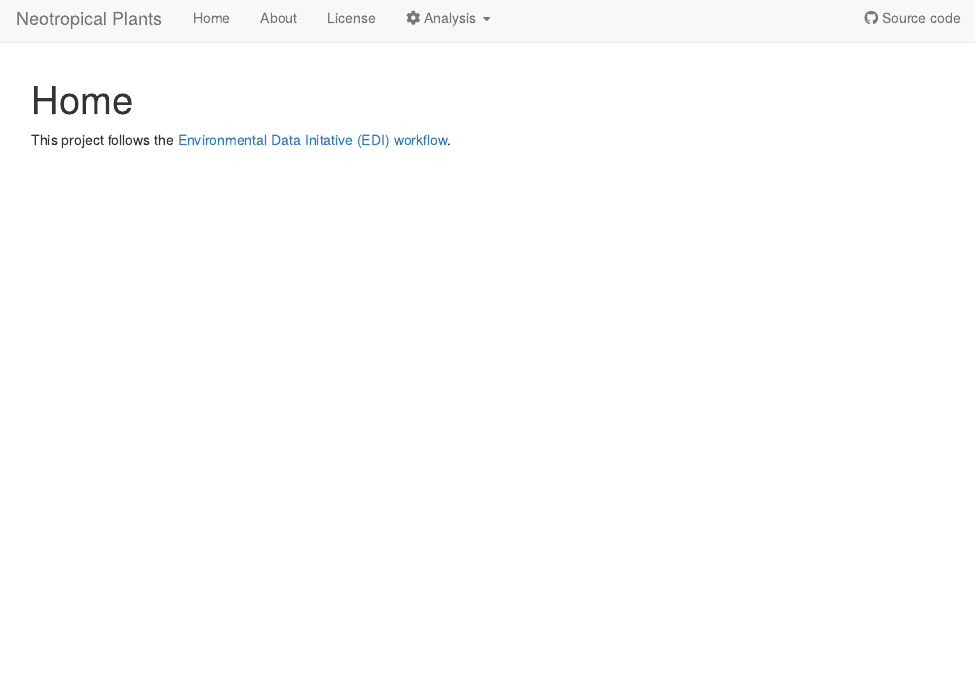
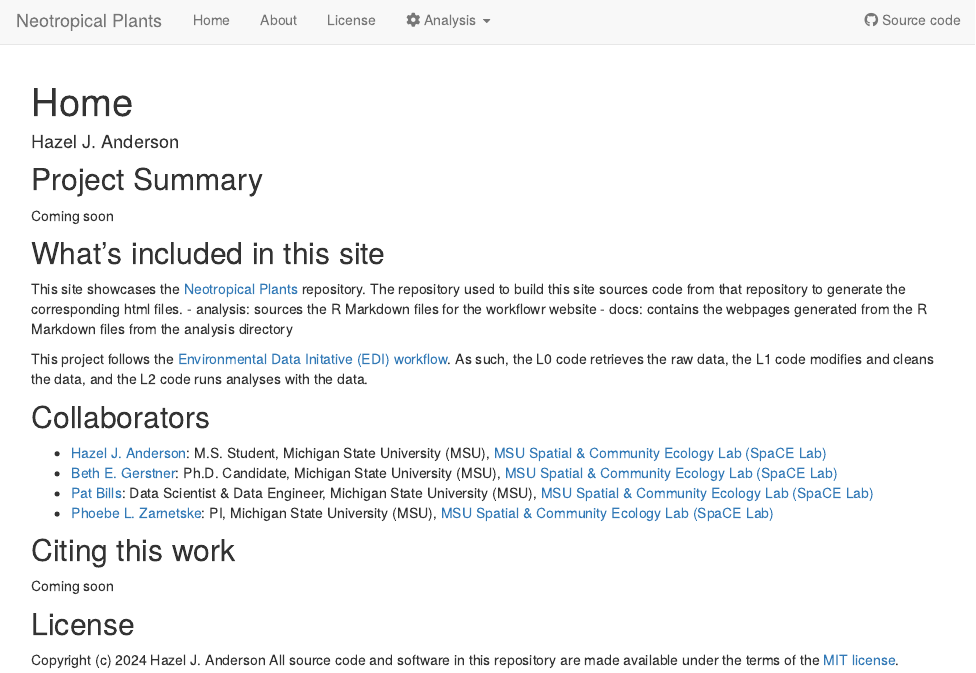
Before and after one commit to hazeljanderson/neotropical_plants_workflowr, an R Markdown document (analysis/index.Rmd): the page in a window 1100 px wide, from its top. Rendered offline with R 4.5, knitr and Pandoc, with nearby package versions; drawn as R Markdown's standard HTML page in place of the format the file asks for.

Commit message:
wflow_publish("analysis/index.Rmd")

```diff
--- a/analysis/index.Rmd
+++ b/analysis/index.Rmd
@@ -1,5 +1,6 @@
 ---
 title: "Home"
+author: "Hazel J. Anderson"
 site: workflowr::wflow_site
 output:
   workflowr::wflow_html:
@@ -8,4 +9,30 @@ editor_options:
   chunk_output_type: console
 ---
 
-This project follows the [Environmental Data Initative (EDI) workflow](https://environmentaldatainitiative.org/dataset-design/).
+## Project Summary
+Coming soon
+
+## What's included in this site
+This site showcases the [Neotropical Plants](https://github.com/bioXgeo/neotropical_plants/tree/master) repository. The repository used to build this site sources code from that repository to generate the corresponding html files.
+- analysis: sources the R Markdown files for the workflowr website
+- docs: contains the webpages generated from the R Markdown files from the analysis directory
+
+This project follows the [Environmental Data Initative (EDI) workflow](https://environmentaldatainitiative.org/dataset-design/). As such, the L0 code retrieves the raw data, the L1 code modifies and cleans the data, and the L2 code runs analyses with the data.
+
+## Collaborators
+- [Hazel J. Anderson][hazel]: M.S. Student, Michigan State University (MSU), [MSU Spatial & Community Ecology Lab (SpaCE Lab)](http://www.communityecologylab.com)
+- [Beth E. Gerstner][beth]: Ph.D. Candidate, Michigan State University (MSU), [MSU Spatial & Community Ecology Lab (SpaCE Lab)](http://www.communityecologylab.com)
+- [Pat Bills][pat]: Data Scientist & Data Engineer, Michigan State University (MSU), [MSU Spatial & Community Ecology Lab (SpaCE Lab)](http://www.communityecologylab.com)
+- [Phoebe L. Zarnetske][plz]: PI, Michigan State University (MSU), [MSU Spatial & Community Ecology Lab (SpaCE Lab)](http://www.communityecologylab.com)
+
+## Citing this work
+Coming soon
+
+## License
+Copyright (c) 2024 Hazel J. Anderson
+All source code and software in this repository are made available under the terms of the [MIT license](https://opensource.org/licenses/mit-license.html).
+
+[hazel]:https://github.com/hazeljanderson
+[beth]: https://github.com/bgerstner90
+[pat]: https://github.com/billspat
+[plz]: https://github.com/plzmsu
```
